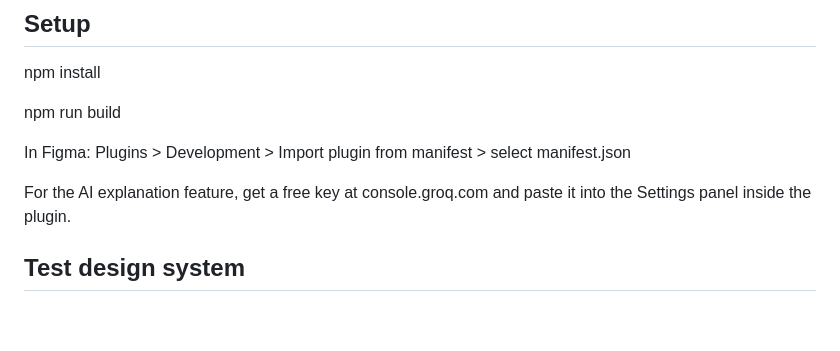
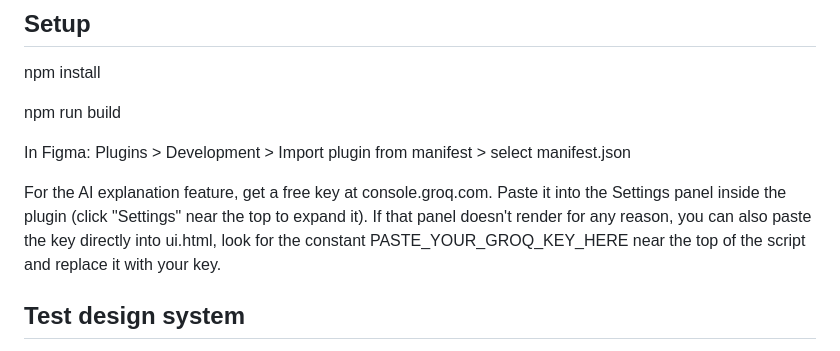
Before and after one commit to zuman989/a11y-system-audit-plugin, a Markdown page: README.md, the part around the change. Rendered like a GitHub page; blank space fills up the shorter version.

```diff
--- a/README.md
+++ b/README.md
@@ -30,7 +30,7 @@ npm run build
 
 In Figma: Plugins > Development > Import plugin from manifest > select manifest.json
 
-For the AI explanation feature, get a free key at console.groq.com and paste it into the Settings panel inside the plugin.
+For the AI explanation feature, get a free key at console.groq.com. Paste it into the Settings panel inside the plugin (click "Settings" near the top to expand it). If that panel doesn't render for any reason, you can also paste the key directly into ui.html, look for the constant PASTE_YOUR_GROQ_KEY_HERE near the top of the script and replace it with your key.
 
 ## Test design system
 
```
